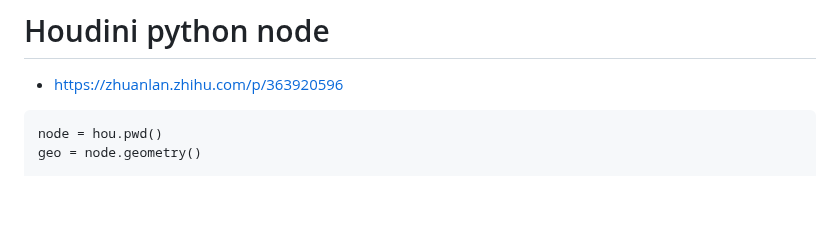
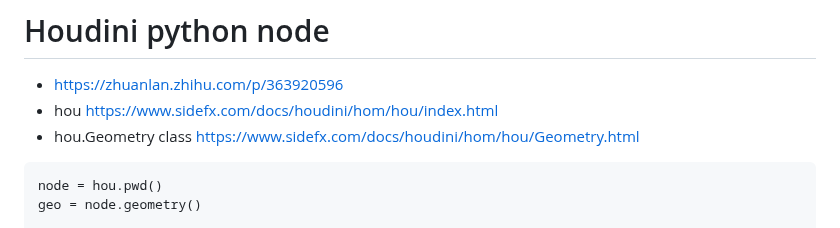
Before and after one commit to liangjin2007/LearningArea, a Markdown page: Houdini.md, the part around the change. Drawn GitHub-style; blank space fills up the shorter version.

````diff
--- a/Houdini.md
+++ b/Houdini.md
@@ -213,6 +213,8 @@ DOP Object
 
 # Houdini python node
 - https://zhuanlan.zhihu.com/p/363920596
+- hou https://www.sidefx.com/docs/houdini/hom/hou/index.html
+- hou.Geometry class https://www.sidefx.com/docs/houdini/hom/hou/Geometry.html
 ```
 node = hou.pwd()
 geo = node.geometry()
````
